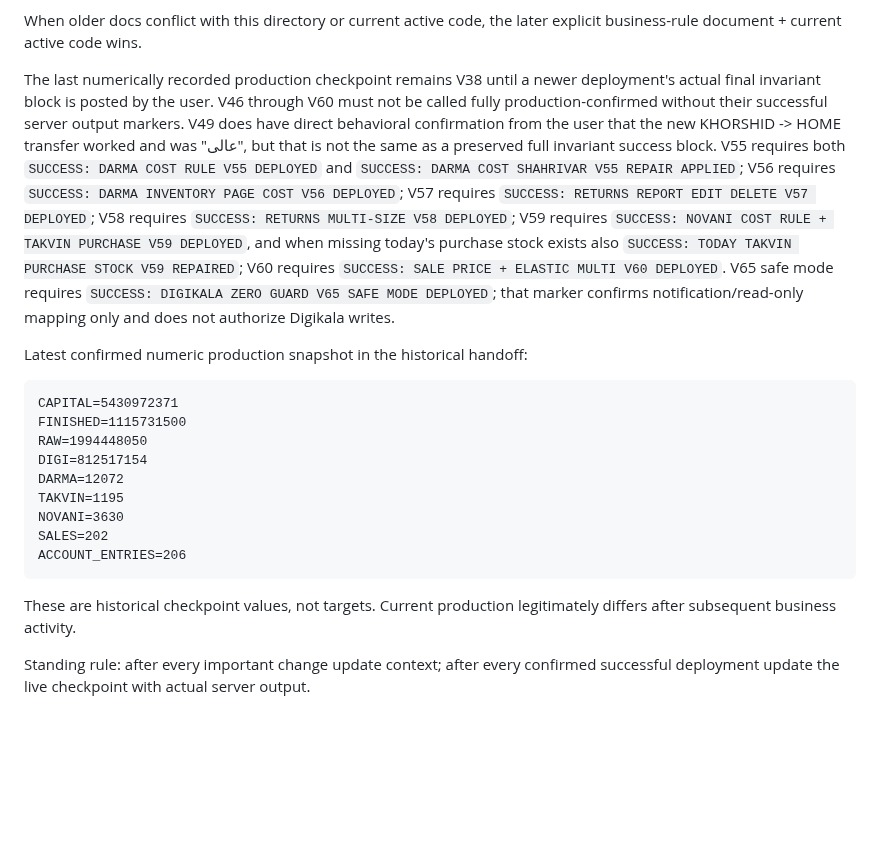
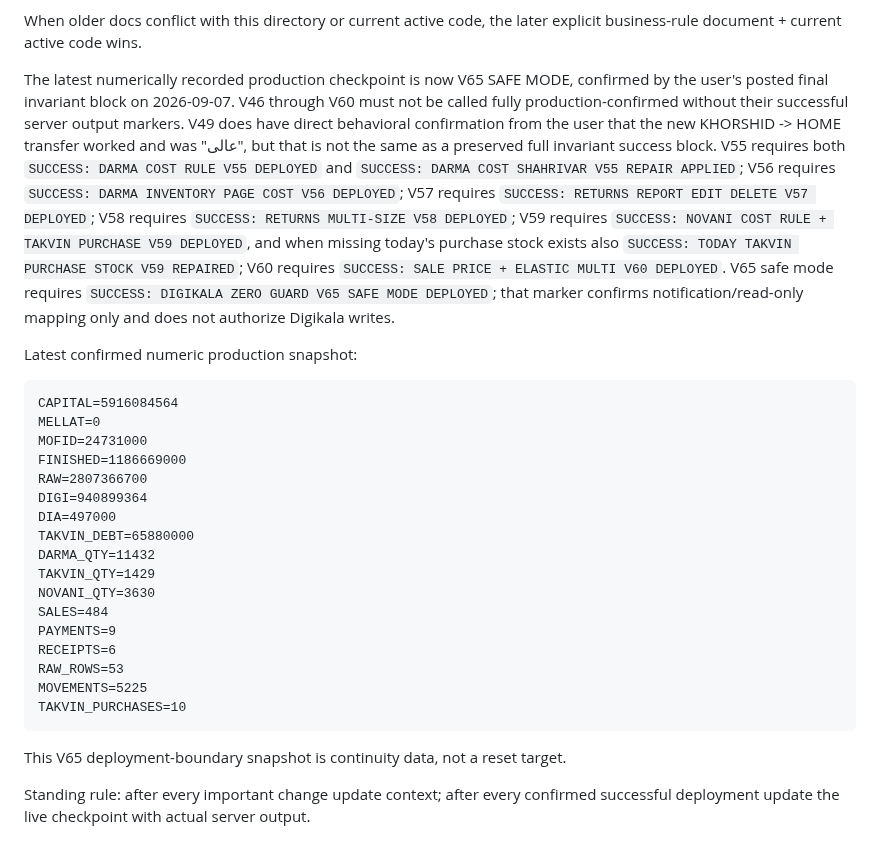
Before and after one commit to aliiitavazoeiii-afk/darma-general, a Markdown page: docs/PROJECT_CONTEXT/README.md, the part around the change. Rendered like a GitHub page; blank space fills up the shorter version.

Commit message:
update manifest to V65 confirmed live checkpoint

````diff
--- a/docs/PROJECT_CONTEXT/README.md
+++ b/docs/PROJECT_CONTEXT/README.md
@@ -62,22 +62,30 @@ After these, read `UI_SAFETY_V37.md` through `UI_SAFETY_V47.md`, then current `c
 
 When older docs conflict with this directory or current active code, the later explicit business-rule document + current active code wins.
 
-The last numerically recorded production checkpoint remains V38 until a newer deployment's actual final invariant block is posted by the user. V46 through V60 must not be called fully production-confirmed without their successful server output markers. V49 does have direct behavioral confirmation from the user that the new KHORSHID -> HOME transfer worked and was "عالی", but that is not the same as a preserved full invariant success block. V55 requires both `SUCCESS: DARMA COST RULE V55 DEPLOYED` and `SUCCESS: DARMA COST SHAHRIVAR V55 REPAIR APPLIED`; V56 requires `SUCCESS: DARMA INVENTORY PAGE COST V56 DEPLOYED`; V57 requires `SUCCESS: RETURNS REPORT EDIT DELETE V57 DEPLOYED`; V58 requires `SUCCESS: RETURNS MULTI-SIZE V58 DEPLOYED`; V59 requires `SUCCESS: NOVANI COST RULE + TAKVIN PURCHASE V59 DEPLOYED`, and when missing today's purchase stock exists also `SUCCESS: TODAY TAKVIN PURCHASE STOCK V59 REPAIRED`; V60 requires `SUCCESS: SALE PRICE + ELASTIC MULTI V60 DEPLOYED`. V65 safe mode requires `SUCCESS: DIGIKALA ZERO GUARD V65 SAFE MODE DEPLOYED`; that marker confirms notification/read-only mapping only and does not authorize Digikala writes.
+The latest numerically recorded production checkpoint is now V65 SAFE MODE, confirmed by the user's posted final invariant block on 2026-09-07. V46 through V60 must not be called fully production-confirmed without their successful server output markers. V49 does have direct behavioral confirmation from the user that the new KHORSHID -> HOME transfer worked and was "عالی", but that is not the same as a preserved full invariant success block. V55 requires both `SUCCESS: DARMA COST RULE V55 DEPLOYED` and `SUCCESS: DARMA COST SHAHRIVAR V55 REPAIR APPLIED`; V56 requires `SUCCESS: DARMA INVENTORY PAGE COST V56 DEPLOYED`; V57 requires `SUCCESS: RETURNS REPORT EDIT DELETE V57 DEPLOYED`; V58 requires `SUCCESS: RETURNS MULTI-SIZE V58 DEPLOYED`; V59 requires `SUCCESS: NOVANI COST RULE + TAKVIN PURCHASE V59 DEPLOYED`, and when missing today's purchase stock exists also `SUCCESS: TODAY TAKVIN PURCHASE STOCK V59 REPAIRED`; V60 requires `SUCCESS: SALE PRICE + ELASTIC MULTI V60 DEPLOYED`. V65 safe mode requires `SUCCESS: DIGIKALA ZERO GUARD V65 SAFE MODE DEPLOYED`; that marker confirms notification/read-only mapping only and does not authorize Digikala writes.
 
-Latest confirmed numeric production snapshot in the historical handoff:
+Latest confirmed numeric production snapshot:
 
 ```text
-CAPITAL=5430972371
-FINISHED=1115731500
-RAW=1994448050
-DIGI=812517154
-DARMA=12072
-TAKVIN=1195
-NOVANI=3630
-SALES=202
-ACCOUNT_ENTRIES=206
+CAPITAL=5916084564
+MELLAT=0
+MOFID=24731000
+FINISHED=1186669000
+RAW=2807366700
+DIGI=940899364
+DIA=497000
+TAKVIN_DEBT=65880000
+DARMA_QTY=11432
+TAKVIN_QTY=1429
+NOVANI_QTY=3630
+SALES=484
+PAYMENTS=9
+RECEIPTS=6
+RAW_ROWS=53
+MOVEMENTS=5225
+TAKVIN_PURCHASES=10
 ```
 
-These are historical checkpoint values, not targets. Current production legitimately differs after subsequent business activity.
+This V65 deployment-boundary snapshot is continuity data, not a reset target.
 
 Standing rule: after every important change update context; after every confirmed successful deployment update the live checkpoint with actual server output.
````
